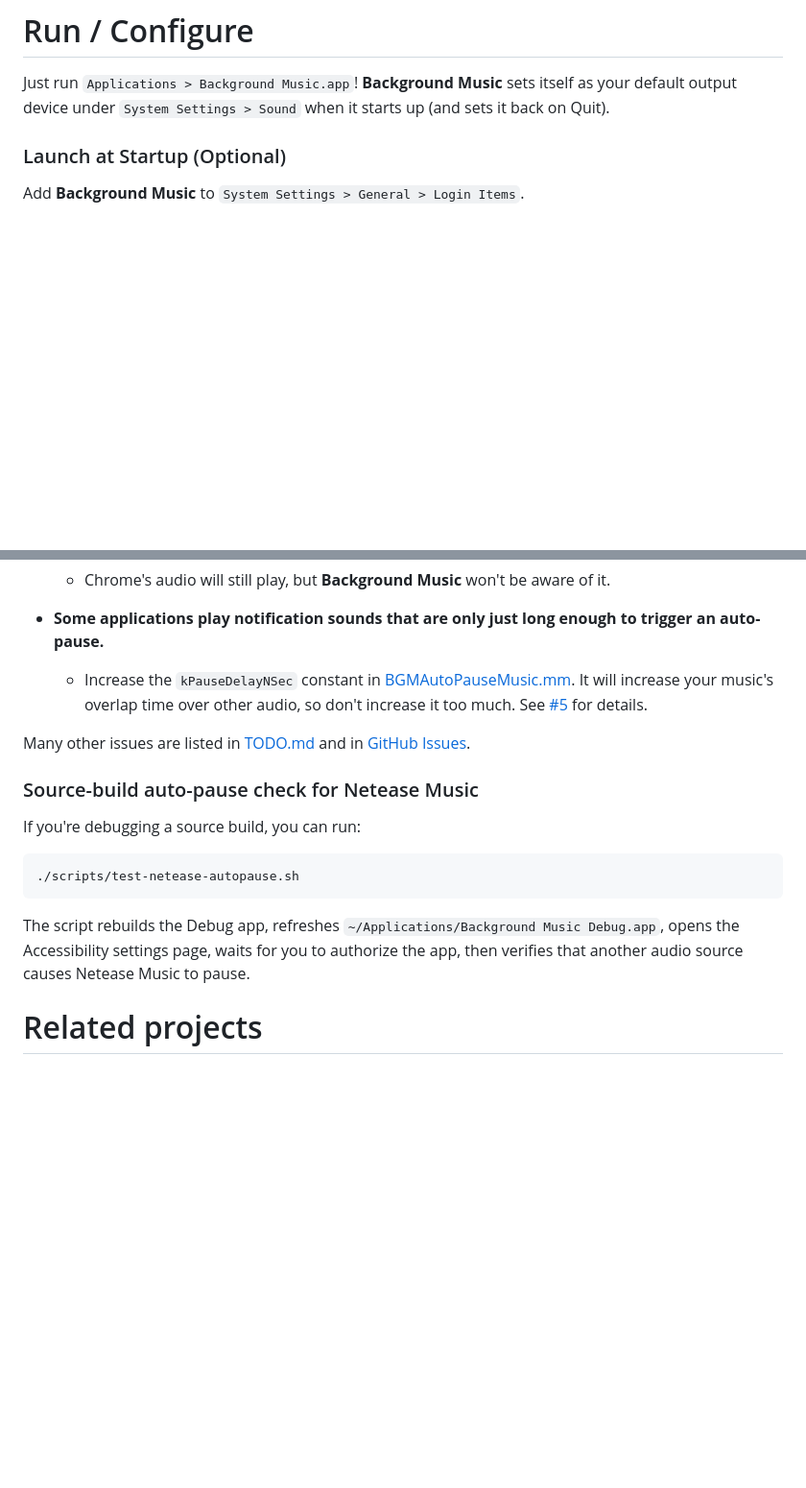
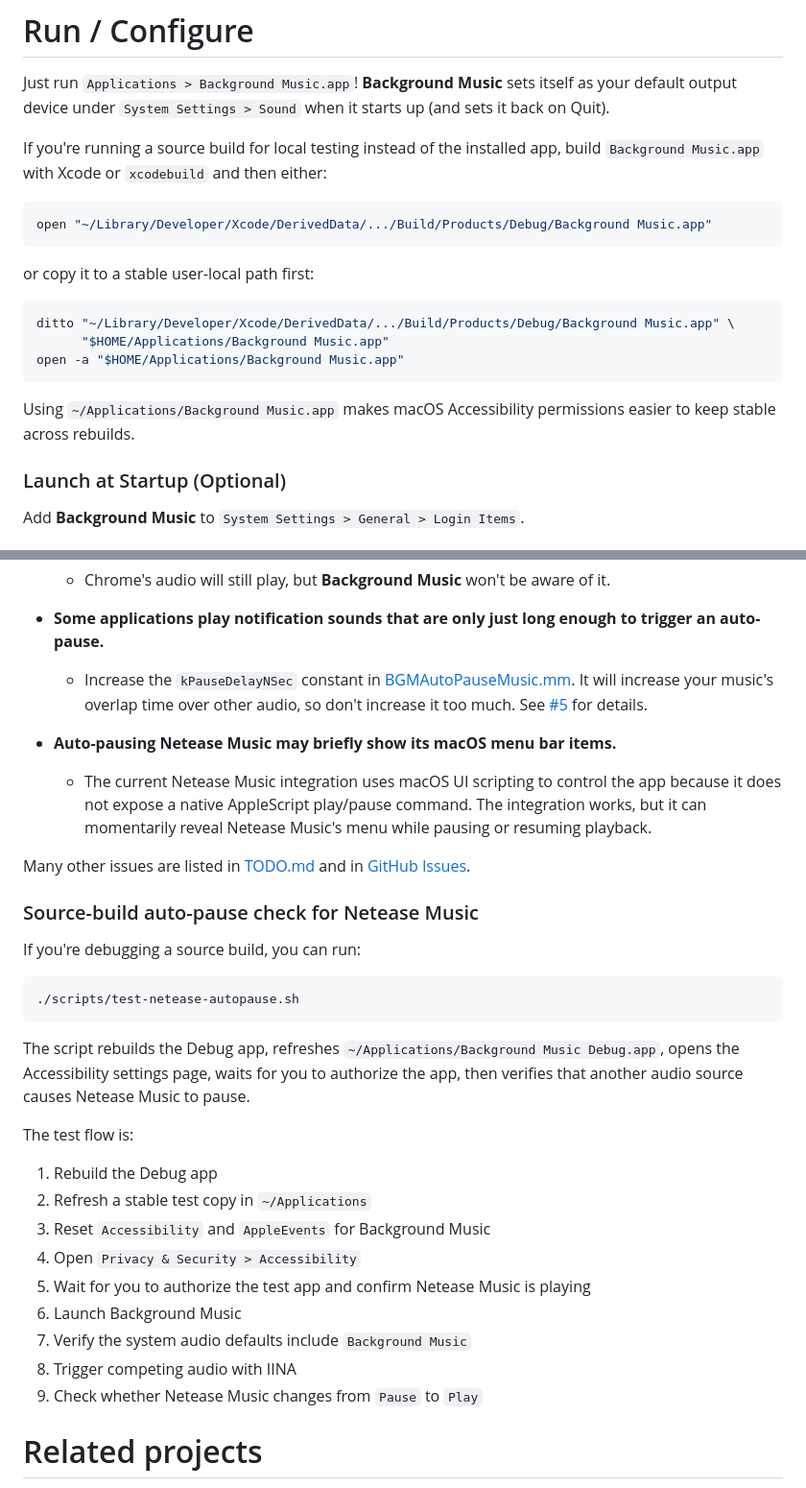
Before and after one commit to kyleneideck/BackgroundMusic, a Markdown page: README.md, 2 parts joined by grey strips. Shown at 96% size. Rendered like a GitHub page; blank space fills up the shorter version.

Commit message:
Document local Netease Music testing workflow

````diff
--- a/README.md
+++ b/README.md
@@ -93,6 +93,23 @@ brew install --cask background-music
 
 Just run `Applications > Background Music.app`! **Background Music** sets itself as your default output device under
 `System Settings > Sound` when it starts up (and sets it back on Quit).
+
+If you're running a source build for local testing instead of the installed app, build `Background Music.app` with
+Xcode or `xcodebuild` and then either:
+
+```bash
+open "~/Library/Developer/Xcode/DerivedData/.../Build/Products/Debug/Background Music.app"
+```
+
+or copy it to a stable user-local path first:
+
+```bash
+ditto "~/Library/Developer/Xcode/DerivedData/.../Build/Products/Debug/Background Music.app" \
+      "$HOME/Applications/Background Music.app"
+open -a "$HOME/Applications/Background Music.app"
+```
+
+Using `~/Applications/Background Music.app` makes macOS Accessibility permissions easier to keep stable across rebuilds.
 
 ### Launch at Startup (Optional)
 
@@ -192,6 +209,9 @@ meeting volume.
 - **Some applications play notification sounds that are only just long enough to trigger an auto-pause.**
     - Increase the `kPauseDelayNSec` constant in [BGMAutoPauseMusic.mm](/BGMApp/BGMApp/BGMAutoPauseMusic.mm). It will increase your music's overlap time over other audio, so don't increase it too much. See [#5](https://github.com/kyleneideck/BackgroundMusic/issues/5) for details.
 
+- **Auto-pausing Netease Music may briefly show its macOS menu bar items.**
+    - The current Netease Music integration uses macOS UI scripting to control the app because it does not expose a native AppleScript play/pause command. The integration works, but it can momentarily reveal Netease Music's menu while pausing or resuming playback.
+
 Many other issues are listed in [TODO.md](/TODO.md) and in [GitHub
 Issues](https://github.com/kyleneideck/BackgroundMusic/issues).
 
@@ -206,6 +226,18 @@ If you're debugging a source build, you can run:
 The script rebuilds the Debug app, refreshes `~/Applications/Background Music Debug.app`, opens the
 Accessibility settings page, waits for you to authorize the app, then verifies that another audio
 source causes Netease Music to pause.
+
+The test flow is:
+
+1. Rebuild the Debug app
+2. Refresh a stable test copy in `~/Applications`
+3. Reset `Accessibility` and `AppleEvents` for Background Music
+4. Open `Privacy & Security > Accessibility`
+5. Wait for you to authorize the test app and confirm Netease Music is playing
+6. Launch Background Music
+7. Verify the system audio defaults include `Background Music`
+8. Trigger competing audio with IINA
+9. Check whether Netease Music changes from `Pause` to `Play`
 
 # Related projects
 
````
Also changed, not shown: DEVELOPING.md (+20 -0 lines).
